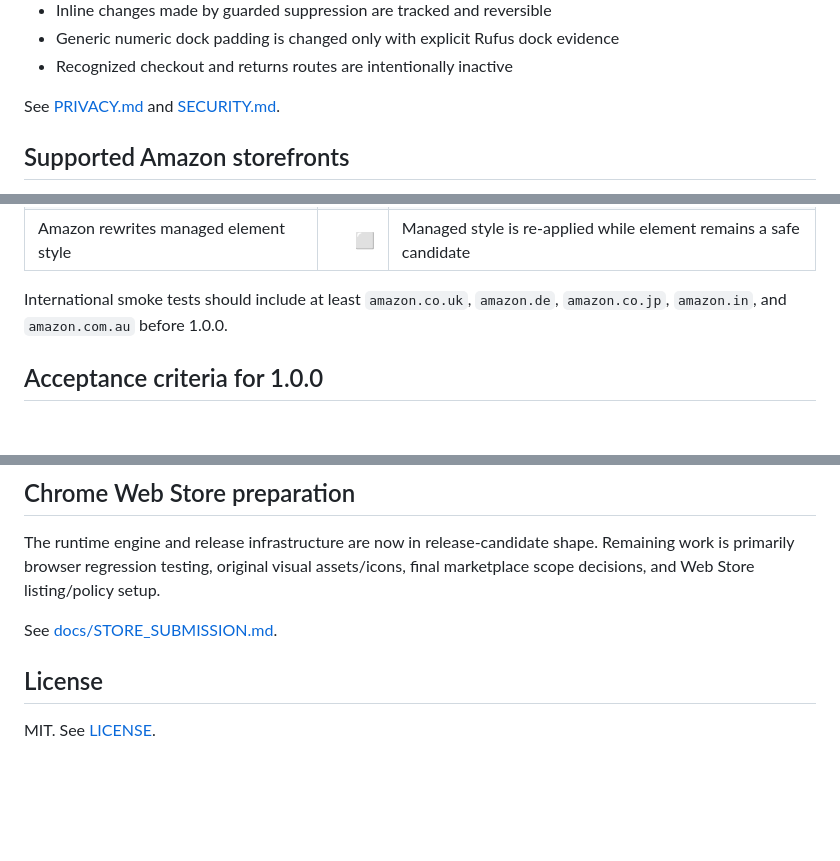
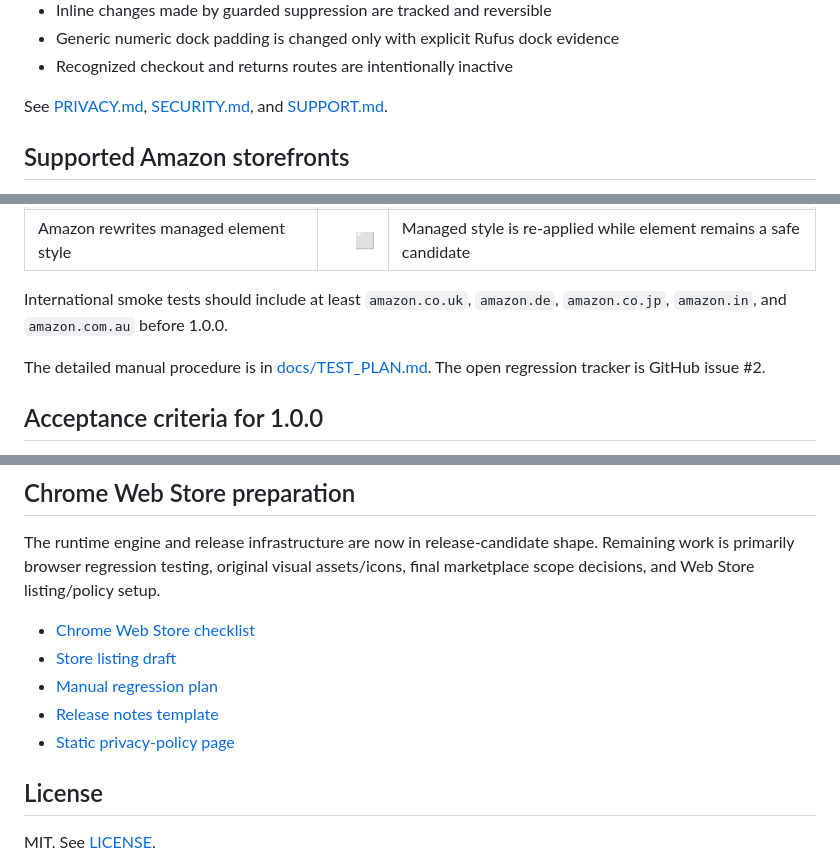
Before and after one commit to JohnnyZLi/amazon-alexa-shopping-suppressor, a Markdown page: README.md, 3 parts joined by grey strips. Drawn GitHub-style; blank space fills up the shorter version.

Commit message:
Link release-prep documentation

```diff
--- a/README.md
+++ b/README.md
@@ -46,7 +46,7 @@ v0.2.0 intentionally has a small attack surface:
 - Generic numeric dock padding is changed only with explicit Rufus dock evidence
 - Recognized checkout and returns routes are intentionally inactive
 
-See [PRIVACY.md](PRIVACY.md) and [SECURITY.md](SECURITY.md).
+See [PRIVACY.md](PRIVACY.md), [SECURITY.md](SECURITY.md), and [SUPPORT.md](SUPPORT.md).
 
 ## Supported Amazon storefronts
 
@@ -120,6 +120,8 @@ v0.1.0 was user-confirmed on the original Amazon US failure case. v0.2.0 changes
 
 International smoke tests should include at least `amazon.co.uk`, `amazon.de`, `amazon.co.jp`, `amazon.in`, and `amazon.com.au` before 1.0.0.
 
+The detailed manual procedure is in [docs/TEST_PLAN.md](docs/TEST_PLAN.md). The open regression tracker is GitHub issue #2.
+
 ## Acceptance criteria for 1.0.0
 
 - Alexa for Shopping / Rufus never becomes meaningfully visible on supported non-sensitive pages.
@@ -140,7 +142,11 @@ International smoke tests should include at least `amazon.co.uk`, `amazon.de`, `
 
 The runtime engine and release infrastructure are now in release-candidate shape. Remaining work is primarily browser regression testing, original visual assets/icons, final marketplace scope decisions, and Web Store listing/policy setup.
 
-See [docs/STORE_SUBMISSION.md](docs/STORE_SUBMISSION.md).
+- [Chrome Web Store checklist](docs/STORE_SUBMISSION.md)
+- [Store listing draft](docs/STORE_LISTING.md)
+- [Manual regression plan](docs/TEST_PLAN.md)
+- [Release notes template](docs/RELEASE_NOTES_TEMPLATE.md)
+- [Static privacy-policy page](docs/PRIVACY_POLICY.html)
 
 ## License
 
```
